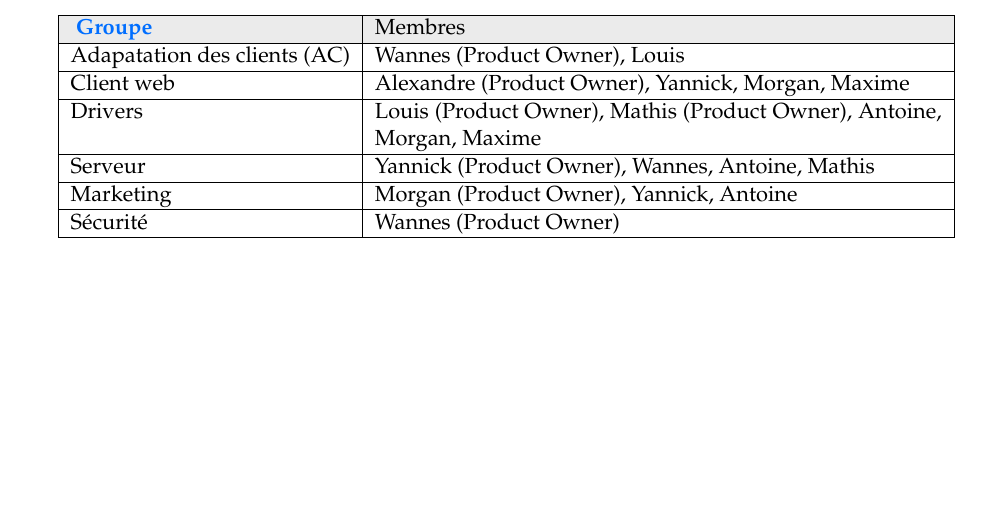
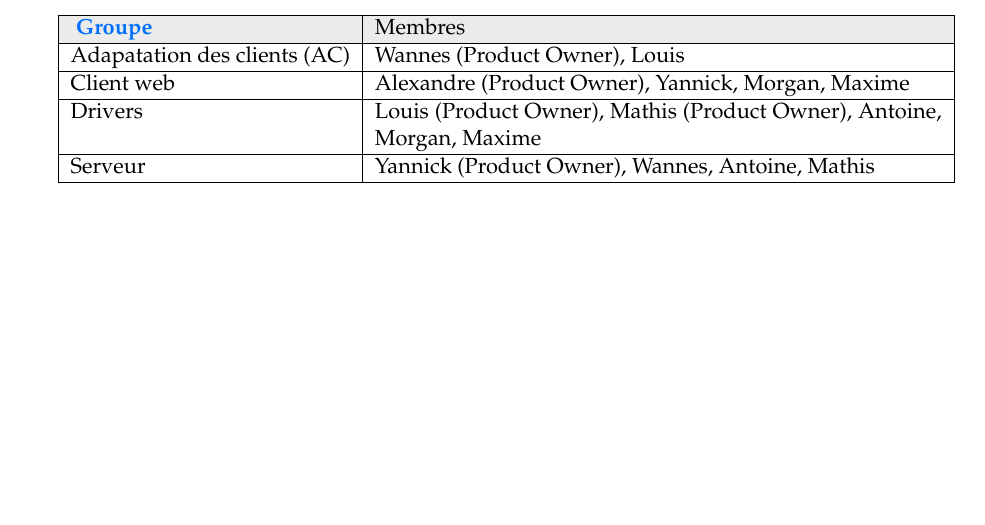
Before and after one commit to onitu/Epitech.EIP, a LaTeX document (LabEIP/Working/gantt2/2015_GAN2_FR_onitu.tex, which reads LabEIP/Working/gantt2/planification.tex): part of page 10 of 12, cut so that both start at the same text. Compiled offline with pdfLaTeX.

Commit message:
Uniquement les groupes du gantt

```diff
--- a/LabEIP/Working/gantt2/planification.tex
+++ b/LabEIP/Working/gantt2/planification.tex
@@ -26,10 +26,6 @@
         Drivers & Louis (Product Owner), Mathis (Product Owner), Antoine, Morgan, Maxime \\
 \hline
         Serveur & Yannick (Product Owner), Wannes, Antoine, Mathis \\
-\hline
-        Marketing & Morgan (Product Owner), Yannick, Antoine \\
-\hline
-        Sécurité & Wannes (Product Owner) \\
 \hline
 \end{tabular}
 
```
